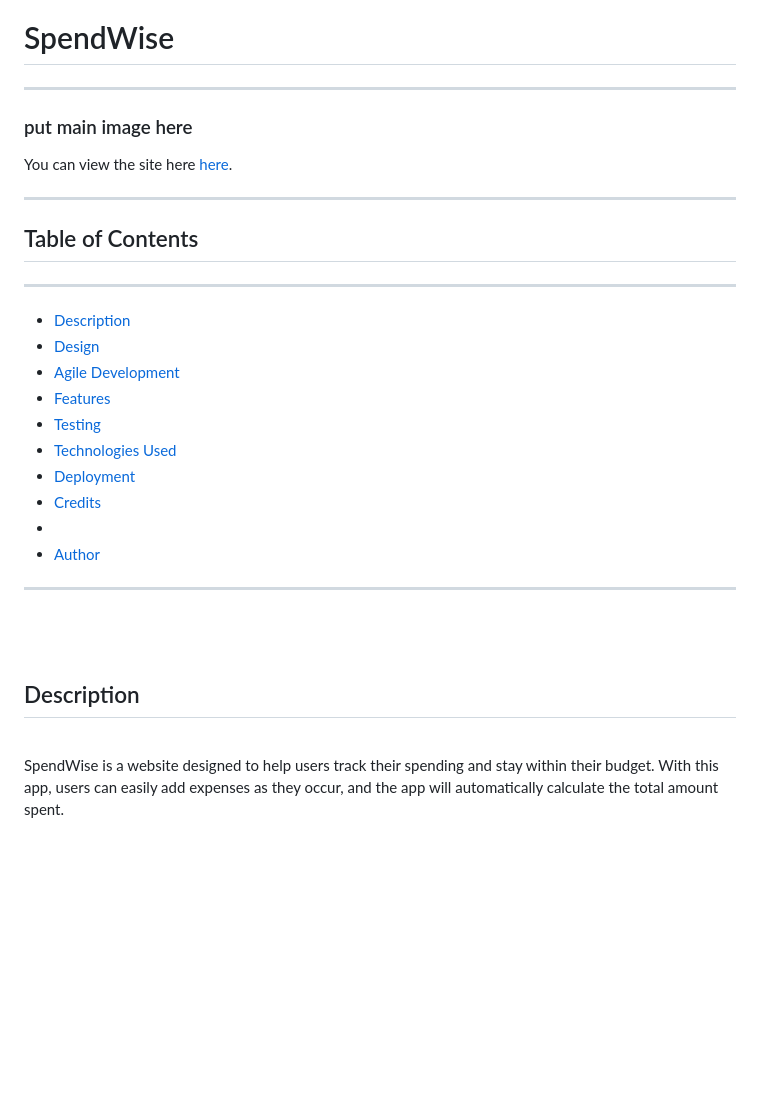
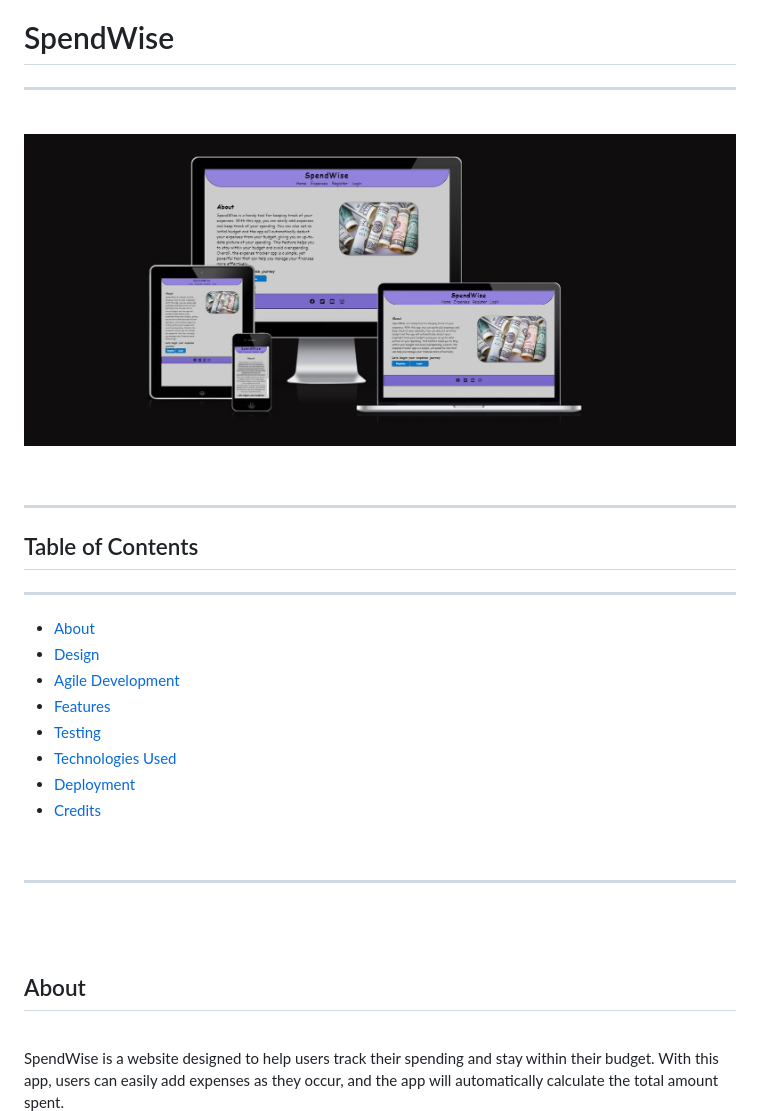
Before and after one commit to Code-Institute-Submissions/SpendWise, a Markdown page: README.md, the part around the change printed below. Rendered like a GitHub page; pictures changed too: static/images/response.JPG (added); blank space fills up the shorter version.

Commit message:
update readme formatting

```diff
--- a/README.md
+++ b/README.md
@@ -1,16 +1,19 @@
 # SpendWise
 
 ------------------------------------
-### put main image here
+<br>
 
-You can view the site here [here](https://.herokuapp.com/).
+![alt text](static/images/response.JPG)
+
+<br>
+
 
 -----
 
 ## Table of Contents
 --------------------------------------
 
-- [Description](#description)
+- [About](#about)
 - [Design](#design)
 - [Agile Development](#agile-development)
 - [Features](#features)
@@ -18,15 +21,15 @@ You can view the site here [here](https://.herokuapp.com/).
 - [Technologies Used](#technologies-used)
 - [Deployment](#deployment)
 - [Credits](#credits)
--
-- [Author ](#author)
+
+<br>
 
 ------
 <br>
 
 <br>
 
-## Description
+## About
 
 <br>
 SpendWise is a website designed to help users track their spending and stay within their budget. With this app, users can easily add expenses as they occur, and the app will automatically calculate the total amount spent.
```
Also changed, not shown: other parts of README.md (+32 -3 lines), TESTING.md (+85 -26 lines).
